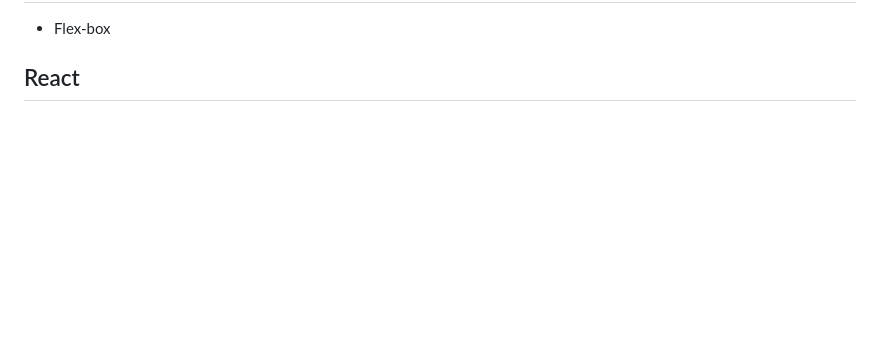
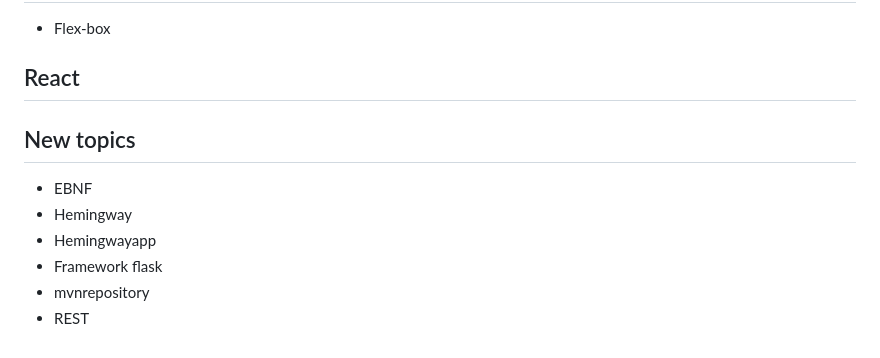
Before and after one commit to ErhardtAndrei/LearningProcess, a Markdown page: README.md, the part around the change. GitHub-like rendering; blank space fills up the shorter version.

```diff
--- a/README.md
+++ b/README.md
@@ -58,3 +58,11 @@ In the context of web applications, this model can be defined as back-end for th
 - Flex-box
 
 ## React
+
+## New topics
+- EBNF
+- Hemingway
+- Hemingwayapp
+- Framework flask
+- mvnrepository
+- REST
```
